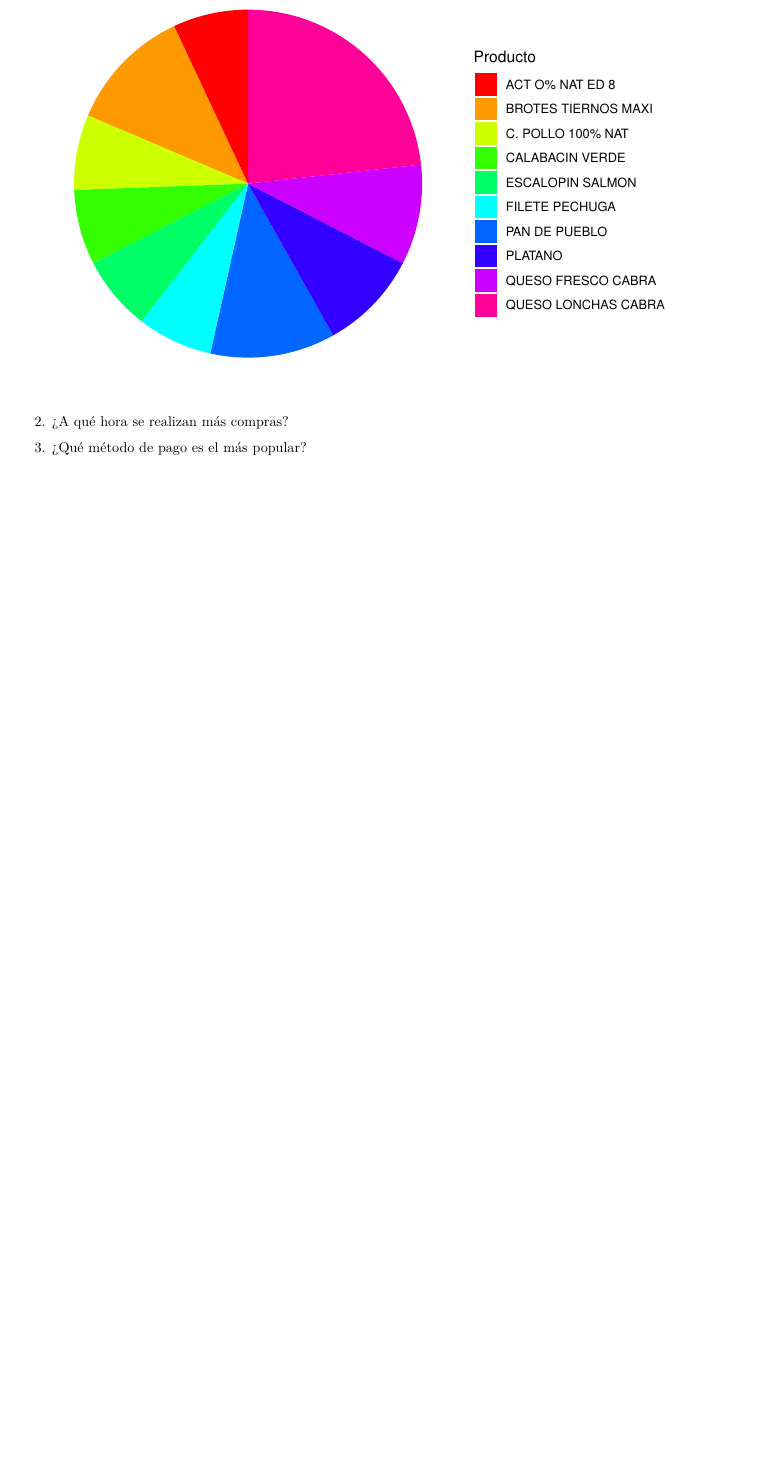
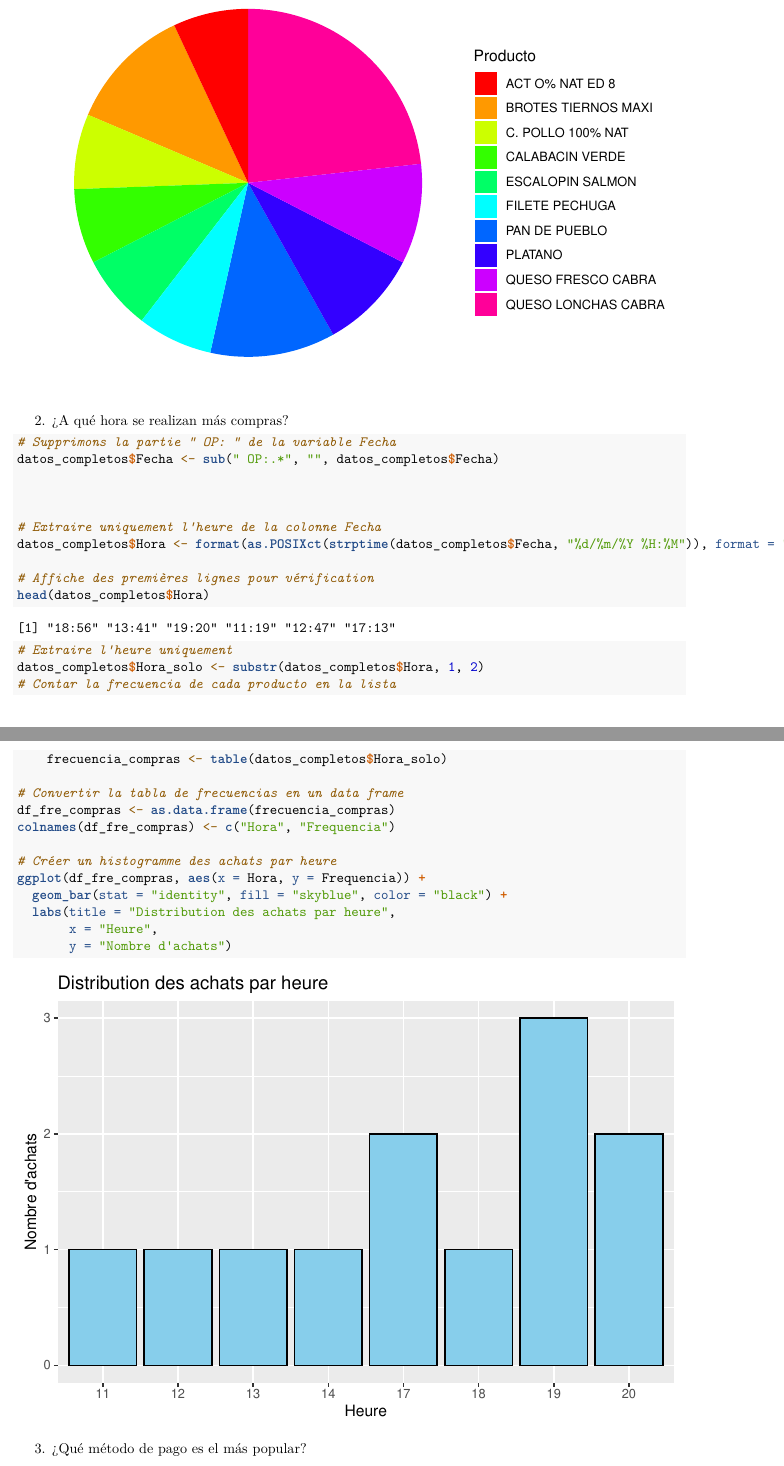
Before and after one commit to franpaz2/ProyectoTD2024-, an R Markdown document (ProyectoTD2024.Rmd): part of page 3 of 4 before the commit and two parts of pages 3 and 4 of 5 after it, the two joined at a grey line, cut so that both start at the same text, the shorter picture padded with empty space. Rendered offline with R 4.5, knitr and Pandoc, then LaTeX, with nearby package versions.

Commit message:
yo he hecho la pregunta 2 y he tranformado los datos en data fame..no se si tengo que commentar directamente el resultado

````diff
--- a/ProyectoTD2024.Rmd
+++ b/ProyectoTD2024.Rmd
@@ -175,7 +196,44 @@ productos = list()
 
 2.  ¿A qué hora se realizan más compras?
 
+```{r}
+# Supprimons la partie " OP: " de la variable Fecha
+datos_completos$Fecha <- sub(" OP:.*", "", datos_completos$Fecha)
+
+
+
+# Extraire uniquement l'heure de la colonne Fecha
+datos_completos$Hora <- format(as.POSIXct(strptime(datos_completos$Fecha, "%d/%m/%Y %H:%M")), format = "%H:%M")
+
+# Affiche des premières lignes pour vérification
+head(datos_completos$Hora)
+
+# Extraire l'heure uniquement
+datos_completos$Hora_solo <- substr(datos_completos$Hora, 1, 2)
+# Contar la frecuencia de cada producto en la lista
+    frecuencia_compras <- table(datos_completos$Hora_solo)
+
+# Convertir la tabla de frecuencias en un data frame
+df_fre_compras <- as.data.frame(frecuencia_compras)
+colnames(df_fre_compras) <- c("Hora", "Frequencia")
+
+# Créer un histogramme des achats par heure
+ggplot(df_fre_compras, aes(x = Hora, y = Frequencia)) +
+  geom_bar(stat = "identity", fill = "skyblue", color = "black") +
+  labs(title = "Distribution des achats par heure",
+       x = "Heure",
+       y = "Nombre d'achats")
+```
+
+
+
 3.  ¿Qué método de pago es el más popular?
+```{r}
+
+
+
+```
+
 
 4.  ¿Cuáles son los productos menos comprados?
 ```{r}
````
Also changed, not shown: ProyectoTD2024.Rmd (33 more changed lines).
